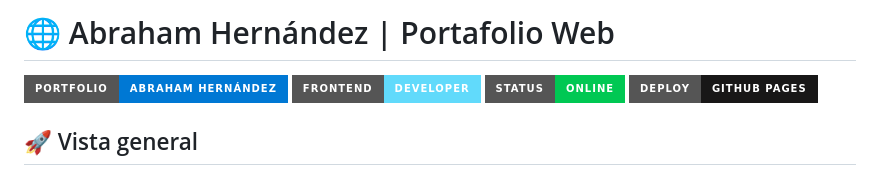
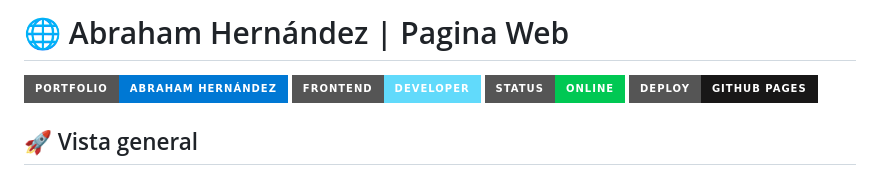
Before and after one commit to jhernandez30-cpu/ABRAHAM-HERNANDEZ, a Markdown page: README.md, the part around the change. GitHub-like rendering; badges without logos.

```diff
--- a/README.md
+++ b/README.md
@@ -1,4 +1,4 @@
-# 🌐 Abraham Hernández | Portafolio Web
+# 🌐 Abraham Hernández | Pagina Web
 
 ![Portfolio](https://img.shields.io/badge/Portfolio-Abraham%20Hern%C3%A1ndez-0078D4?style=for-the-badge&logo=googlechrome&logoColor=white)
 ![Frontend](https://img.shields.io/badge/Frontend-Developer-61DAFB?style=for-the-badge&logo=react&logoColor=black)
```
